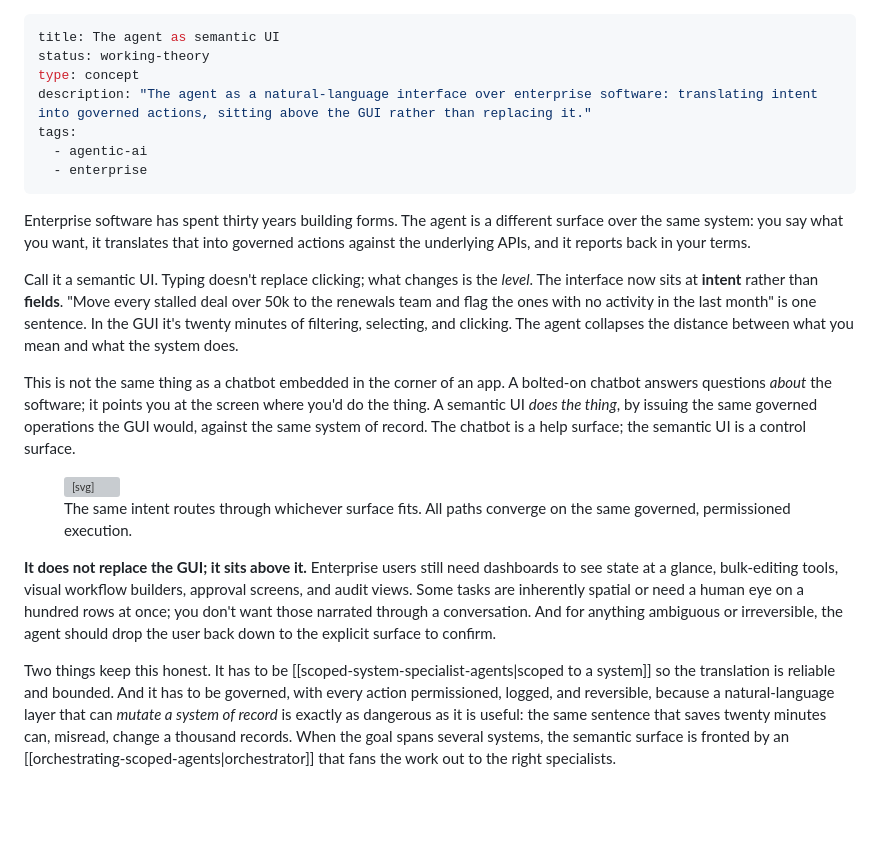
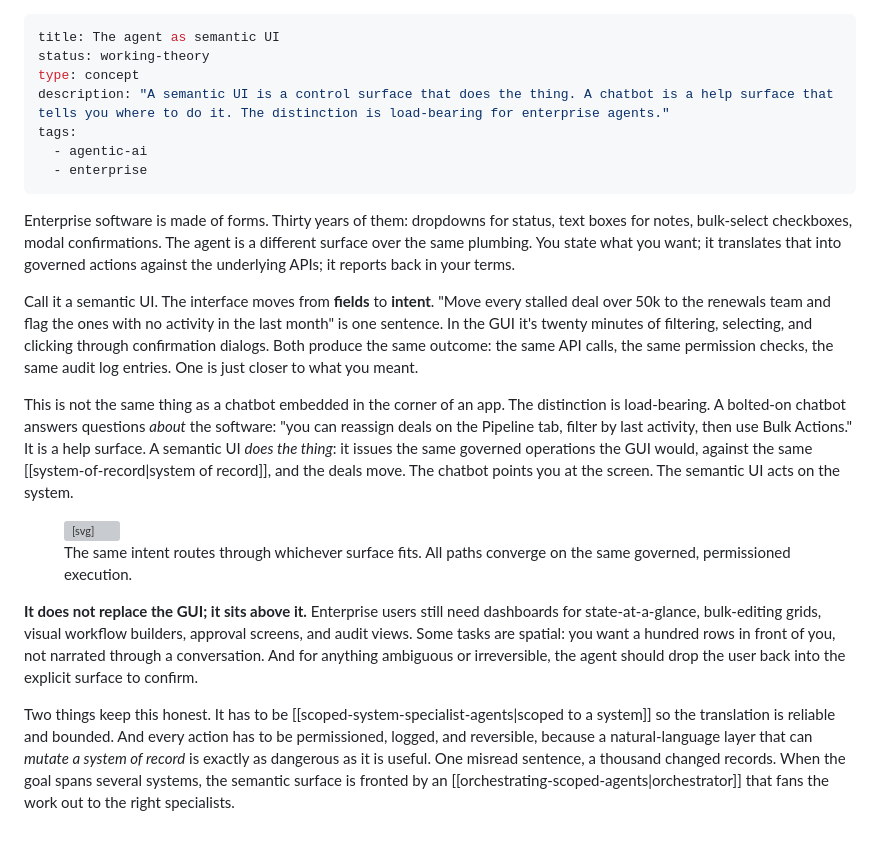
Before and after one commit to FVossebeld/FVossebeld.github.io, a Markdown page: content/concepts/the-agent-as-semantic-ui.md, the part around the change. Drawn GitHub-style; blank space fills up the shorter version; grey boxes are pictures that could not be loaded.

Commit message:
Sharpen the-agent-as-semantic-ui: concrete opener, visceral chatbot/control distinction
- Replace generic 'thirty years building forms' with specific form elements
- Add concrete chatbot dialogue example to make help-vs-control visceral
- Ground the equivalence claim (same API calls, permission checks, audit logs)
- Add [[system-of-record]] wikilink, vary rhythm, tighten closing paragraph
- Figure unchanged (already DIAGRAMS.md-compliant action-surface-map)

Co-authored-by: Copilot <223556219+Copilot@users.noreply.github.com>

```diff
--- a/content/concepts/the-agent-as-semantic-ui.md
+++ b/content/concepts/the-agent-as-semantic-ui.md
@@ -2,17 +2,17 @@
 title: The agent as semantic UI
 status: working-theory
 type: concept
-description: "The agent as a natural-language interface over enterprise software: translating intent into governed actions, sitting above the GUI rather than replacing it."
+description: "A semantic UI is a control surface that does the thing. A chatbot is a help surface that tells you where to do it. The distinction is load-bearing for enterprise agents."
 tags:
   - agentic-ai
   - enterprise
 ---
 
-Enterprise software has spent thirty years building forms. The agent is a different surface over the same system: you say what you want, it translates that into governed actions against the underlying APIs, and it reports back in your terms.
+Enterprise software is made of forms. Thirty years of them: dropdowns for status, text boxes for notes, bulk-select checkboxes, modal confirmations. The agent is a different surface over the same plumbing. You state what you want; it translates that into governed actions against the underlying APIs; it reports back in your terms.
 
-Call it a semantic UI. Typing doesn't replace clicking; what changes is the *level*. The interface now sits at **intent** rather than **fields**. "Move every stalled deal over 50k to the renewals team and flag the ones with no activity in the last month" is one sentence. In the GUI it's twenty minutes of filtering, selecting, and clicking. The agent collapses the distance between what you mean and what the system does.
+Call it a semantic UI. The interface moves from **fields** to **intent**. "Move every stalled deal over 50k to the renewals team and flag the ones with no activity in the last month" is one sentence. In the GUI it's twenty minutes of filtering, selecting, and clicking through confirmation dialogs. Both produce the same outcome: the same API calls, the same permission checks, the same audit log entries. One is just closer to what you meant.
 
-This is not the same thing as a chatbot embedded in the corner of an app. A bolted-on chatbot answers questions *about* the software; it points you at the screen where you'd do the thing. A semantic UI *does the thing*, by issuing the same governed operations the GUI would, against the same system of record. The chatbot is a help surface; the semantic UI is a control surface.
+This is not the same thing as a chatbot embedded in the corner of an app. The distinction is load-bearing. A bolted-on chatbot answers questions *about* the software: "you can reassign deals on the Pipeline tab, filter by last activity, then use Bulk Actions." It is a help surface. A semantic UI *does the thing*: it issues the same governed operations the GUI would, against the same [[system-of-record|system of record]], and the deals move. The chatbot points you at the screen. The semantic UI acts on the system.
 
 <figure class="sketch-board" role="group" aria-labelledby="actsf-title">
 <svg xmlns="http://www.w3.org/2000/svg" viewBox="0 0 580 215" width="100%" role="img" aria-labelledby="actsf-title actsf-desc">
@@ -56,6 +56,6 @@ This is not the same thing as a chatbot embedded in the corner of an app. A bolt
 <figcaption>The same intent routes through whichever surface fits. All paths converge on the same governed, permissioned execution.</figcaption>
 </figure>
 
-**It does not replace the GUI; it sits above it.** Enterprise users still need dashboards to see state at a glance, bulk-editing tools, visual workflow builders, approval screens, and audit views. Some tasks are inherently spatial or need a human eye on a hundred rows at once; you don't want those narrated through a conversation. And for anything ambiguous or irreversible, the agent should drop the user back down to the explicit surface to confirm.
+**It does not replace the GUI; it sits above it.** Enterprise users still need dashboards for state-at-a-glance, bulk-editing grids, visual workflow builders, approval screens, and audit views. Some tasks are spatial: you want a hundred rows in front of you, not narrated through a conversation. And for anything ambiguous or irreversible, the agent should drop the user back into the explicit surface to confirm.
 
-Two things keep this honest. It has to be [[scoped-system-specialist-agents|scoped to a system]] so the translation is reliable and bounded. And it has to be governed, with every action permissioned, logged, and reversible, because a natural-language layer that can *mutate a system of record* is exactly as dangerous as it is useful: the same sentence that saves twenty minutes can, misread, change a thousand records. When the goal spans several systems, the semantic surface is fronted by an [[orchestrating-scoped-agents|orchestrator]] that fans the work out to the right specialists.
+Two things keep this honest. It has to be [[scoped-system-specialist-agents|scoped to a system]] so the translation is reliable and bounded. And every action has to be permissioned, logged, and reversible, because a natural-language layer that can *mutate a system of record* is exactly as dangerous as it is useful. One misread sentence, a thousand changed records. When the goal spans several systems, the semantic surface is fronted by an [[orchestrating-scoped-agents|orchestrator]] that fans the work out to the right specialists.
```
